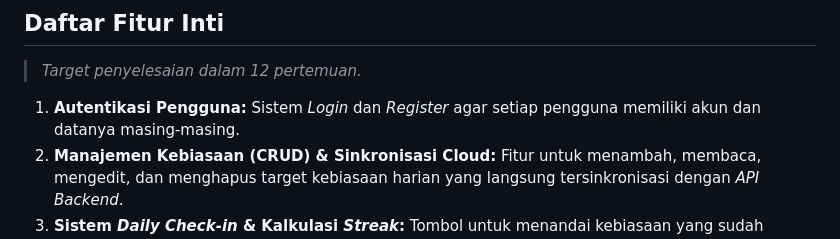
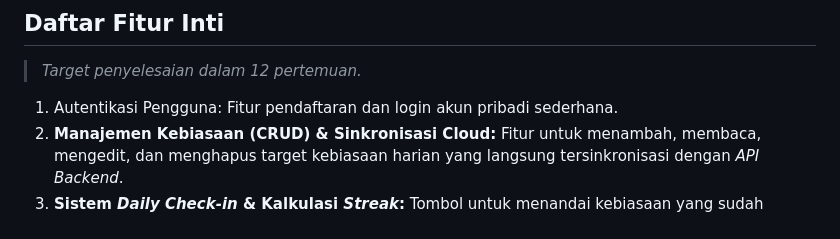
Before and after one commit to Hengkylin/Rutinku, a Markdown page: README.md, the part around the change. GitHub-like rendering.

```diff
--- a/README.md
+++ b/README.md
@@ -14,7 +14,7 @@ Banyak orang kesulitan mempertahankan konsistensi saat mencoba membangun kebiasa
 
 ## Daftar Fitur Inti
 > *Target penyelesaian dalam 12 pertemuan.*
-1. **Autentikasi Pengguna:** Sistem *Login* dan *Register* agar setiap pengguna memiliki akun dan datanya masing-masing.
+1. Autentikasi Pengguna: Fitur pendaftaran dan login akun pribadi sederhana.
 2. **Manajemen Kebiasaan (CRUD) & Sinkronisasi Cloud:** Fitur untuk menambah, membaca, mengedit, dan menghapus target kebiasaan harian yang langsung tersinkronisasi dengan *API Backend*.
 3. **Sistem *Daily Check-in* & Kalkulasi *Streak*:** Tombol untuk menandai kebiasaan yang sudah diselesaikan pada hari ini. Logika *backend* akan menghitung jumlah *streak* dan otomatis mereset ke 0 jika terlewat satu hari.
 4. **Android *Background Push Notifications*:** Sistem pengingat harian yang dikirimkan oleh sistem (OS Android) meskipun aplikasi sedang dalam keadaan tertutup (*background*).
```
